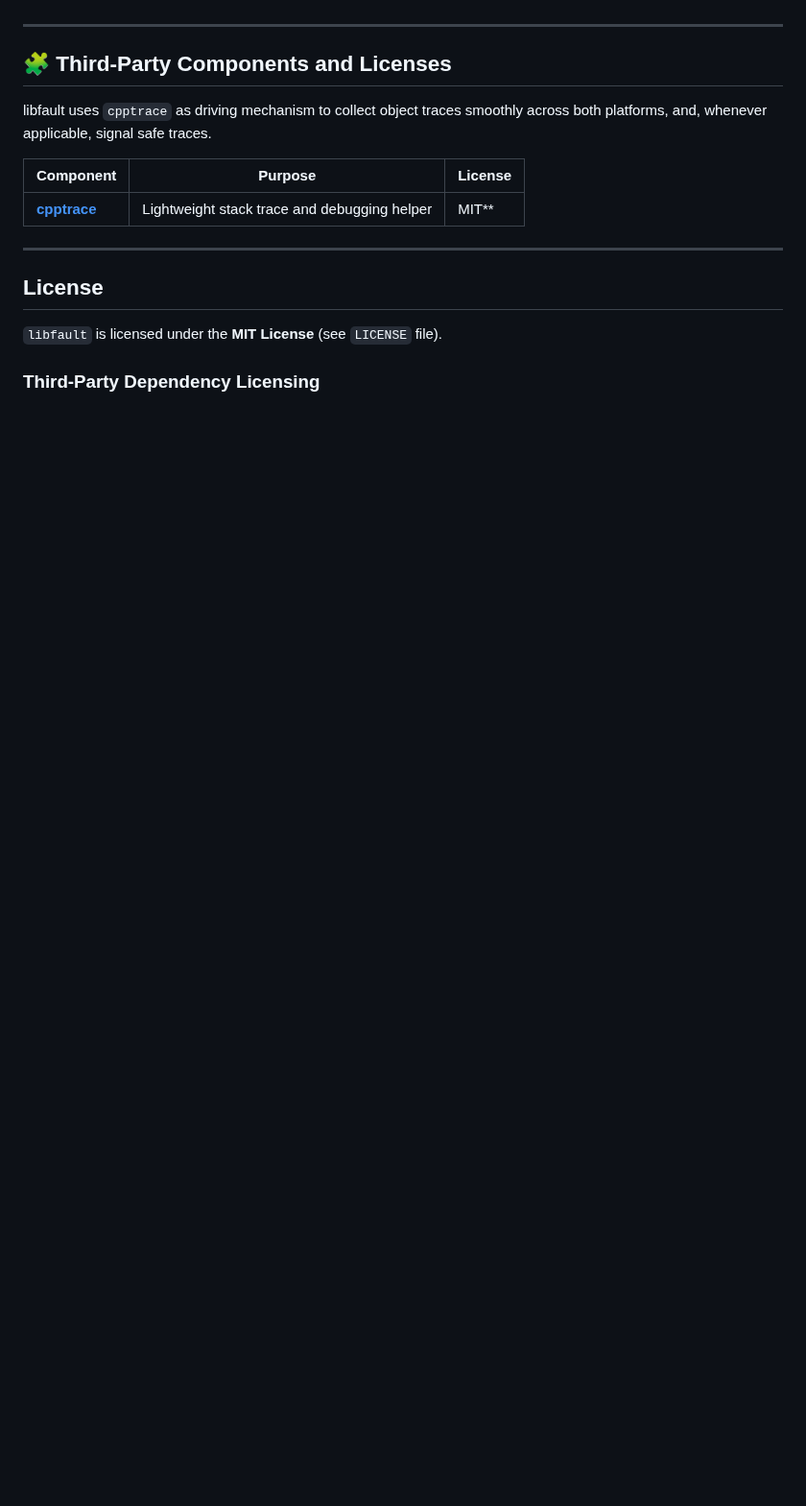
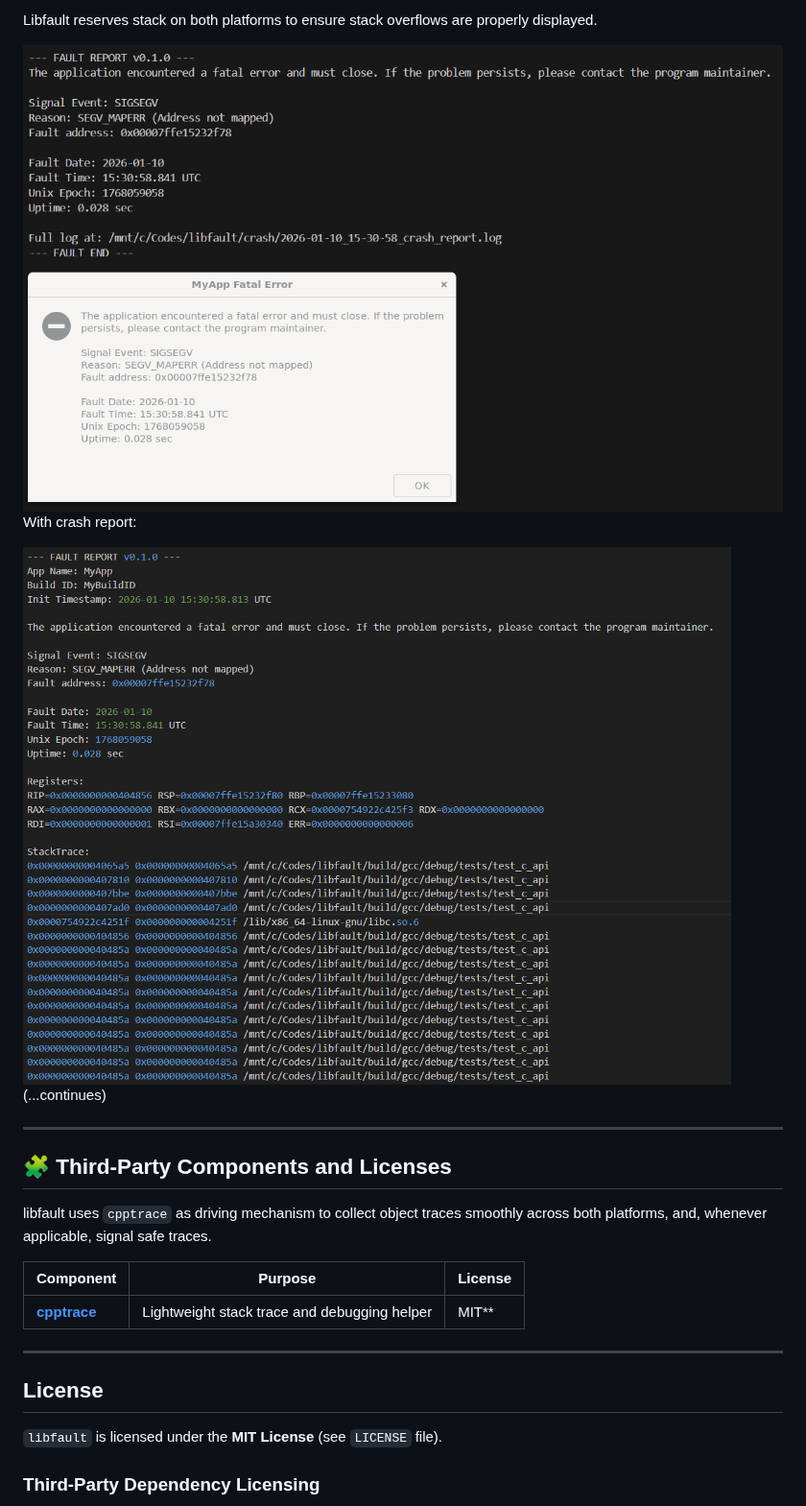
Before and after one commit to Ridrik/fault, a Markdown page: README.md, the part around one of its changes. Shown at 96% size. Drawn GitHub-style; pictures changed too: assets/overflow_linux_c.png (added), assets/overflow_report_linux_c.png (added); blank space fills up the shorter version.

```diff
--- a/README.md
+++ b/README.md
@@ -196,3 +280,12 @@ libfault provides the following utilities:
+Libfault reserves stack on both platforms to ensure stack overflows are properly displayed.
+
+<img src="assets/overflow_linux_c.png" alt="Overflow display in C (Linux)" width="800">
+
+With crash report:
+
+<img src="assets/overflow_report_linux_c.png" alt="Overflow report in C (Linux)" width="800">
+
+(...continues)
 
 ---
 
```
Also changed, not shown: other parts of README.md (+84 -0 lines), assets/assert_failure_display_windows.png (added), 2 other files.
